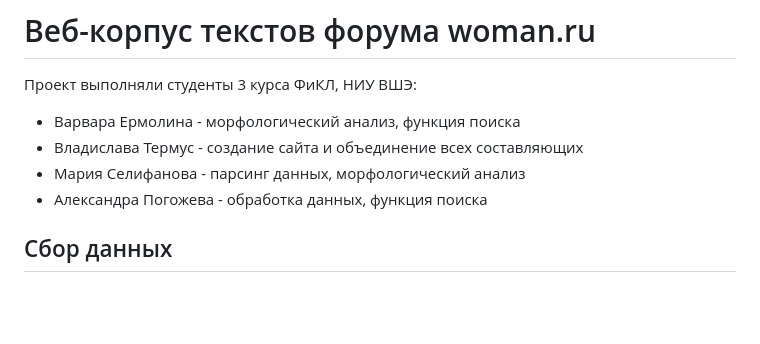
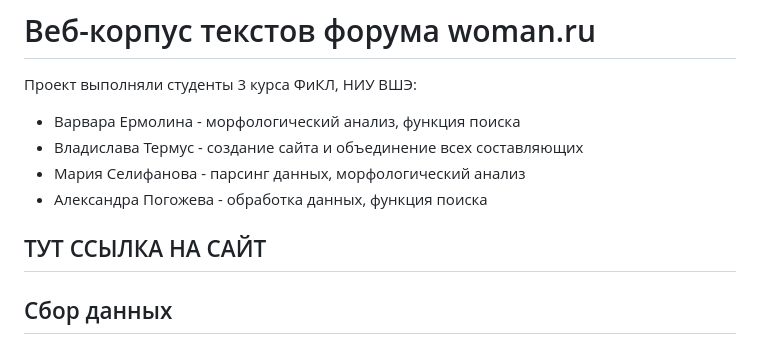
Before and after one commit to Ahhssas/NLP_project_24, a Markdown page: README.md, the part around the change. GitHub-like rendering; blank space fills up the shorter version.

```diff
--- a/README.md
+++ b/README.md
@@ -6,6 +6,7 @@
 - Мария Селифанова - парсинг данных, морфологический анализ
 - Александра Погожева - обработка данных, функция поиска
 
+## ТУТ ССЫЛКА НА САЙТ
 
 ## Сбор данных
 
```
